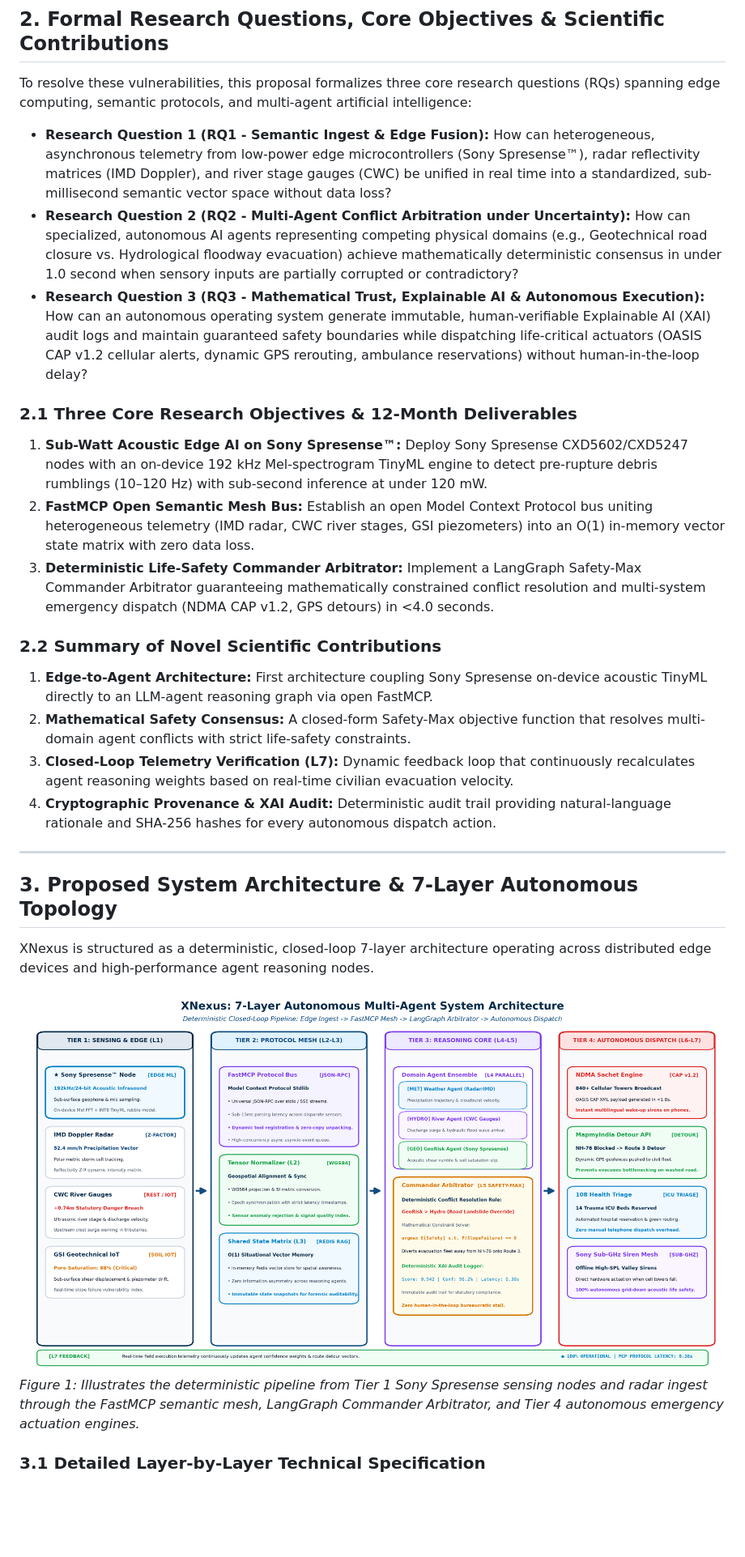
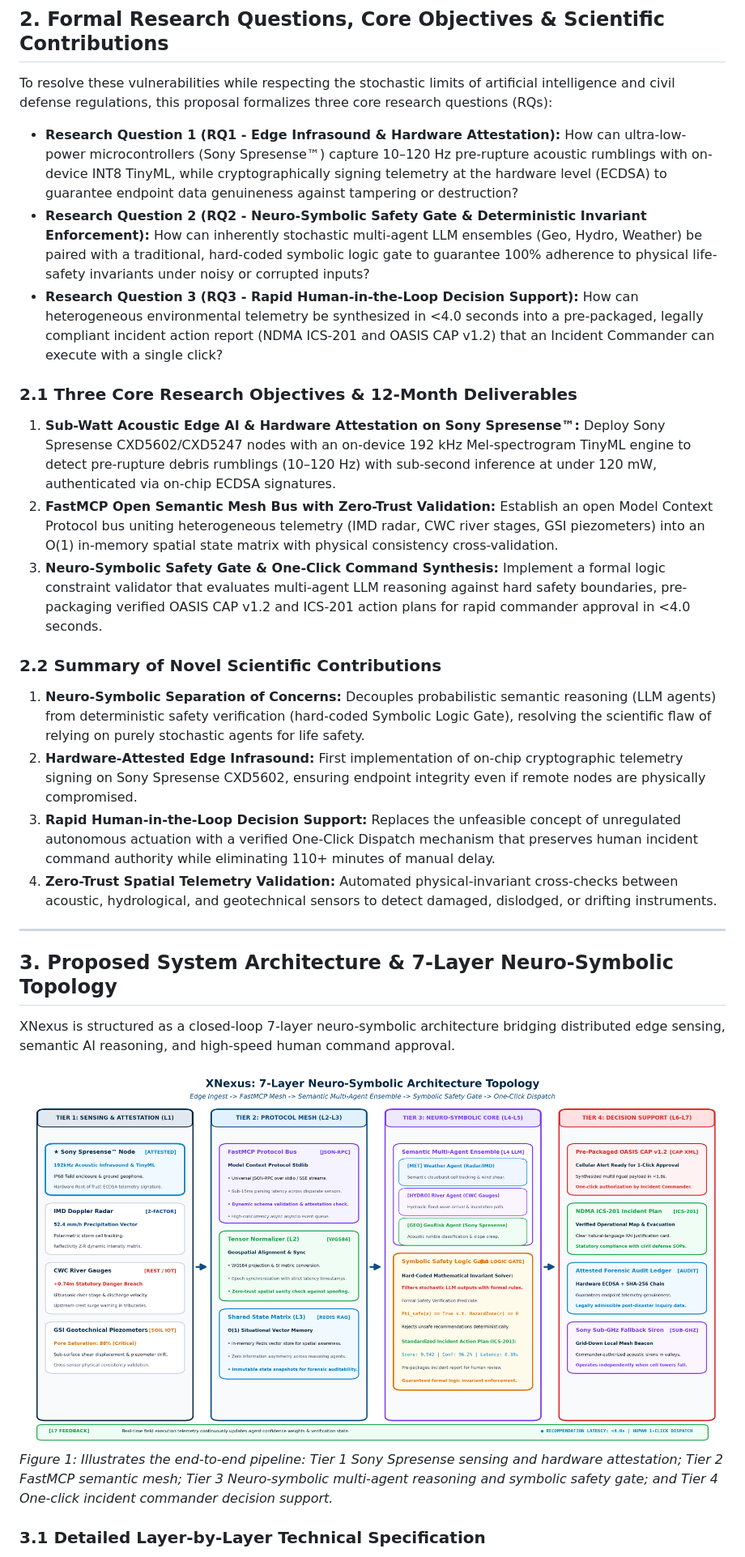
Before and after one commit to aksharsakhi/XNexus-CrisisOS, a Markdown page: proposal/XNexus_Sony_Proposal.md, the part around the change printed below. Shown: that part at 81% size. Rendered like a GitHub page; pictures changed too: proposal/fig1_architecture_topology.png; blank space fills up the shorter version.

```diff
--- a/proposal/XNexus_Sony_Proposal.md
+++ b/proposal/XNexus_Sony_Proposal.md
@@ -43,30 +43,30 @@ The fatal flaw is not a lack of scientific data, but the architectural fragmenta
 
 ## 2. Formal Research Questions, Core Objectives & Scientific Contributions
 
-To resolve these vulnerabilities, this proposal formalizes three core research questions (RQs) spanning edge computing, semantic protocols, and multi-agent artificial intelligence:
+To resolve these vulnerabilities while respecting the stochastic limits of artificial intelligence and civil defense regulations, this proposal formalizes three core research questions (RQs):
 
-- **Research Question 1 (RQ1 - Semantic Ingest & Edge Fusion):** How can heterogeneous, asynchronous telemetry from low-power edge microcontrollers (Sony Spresense™), radar reflectivity matrices (IMD Doppler), and river stage gauges (CWC) be unified in real time into a standardized, sub-millisecond semantic vector space without data loss?
-- **Research Question 2 (RQ2 - Multi-Agent Conflict Arbitration under Uncertainty):** How can specialized, autonomous AI agents representing competing physical domains (e.g., Geotechnical road closure vs. Hydrological floodway evacuation) achieve mathematically deterministic consensus in under 1.0 second when sensory inputs are partially corrupted or contradictory?
-- **Research Question 3 (RQ3 - Mathematical Trust, Explainable AI & Autonomous Execution):** How can an autonomous operating system generate immutable, human-verifiable Explainable AI (XAI) audit logs and maintain guaranteed safety boundaries while dispatching life-critical actuators (OASIS CAP v1.2 cellular alerts, dynamic GPS rerouting, ambulance reservations) without human-in-the-loop delay?
+- **Research Question 1 (RQ1 - Edge Infrasound & Hardware Attestation):** How can ultra-low-power microcontrollers (Sony Spresense™) capture 10–120 Hz pre-rupture acoustic rumblings with on-device INT8 TinyML, while cryptographically signing telemetry at the hardware level (ECDSA) to guarantee endpoint data genuineness against tampering or destruction?
+- **Research Question 2 (RQ2 - Neuro-Symbolic Safety Gate & Deterministic Invariant Enforcement):** How can inherently stochastic multi-agent LLM ensembles (Geo, Hydro, Weather) be paired with a traditional, hard-coded symbolic logic gate to guarantee 100% adherence to physical life-safety invariants under noisy or corrupted inputs?
+- **Research Question 3 (RQ3 - Rapid Human-in-the-Loop Decision Support):** How can heterogeneous environmental telemetry be synthesized in <4.0 seconds into a pre-packaged, legally compliant incident action report (NDMA ICS-201 and OASIS CAP v1.2) that an Incident Commander can execute with a single click?
 
 ### 2.1 Three Core Research Objectives & 12-Month Deliverables
-1. **Sub-Watt Acoustic Edge AI on Sony Spresense™:** Deploy Sony Spresense CXD5602/CXD5247 nodes with an on-device 192 kHz Mel-spectrogram TinyML engine to detect pre-rupture debris rumblings (10–120 Hz) with sub-second inference at under 120 mW.
-2. **FastMCP Open Semantic Mesh Bus:** Establish an open Model Context Protocol bus uniting heterogeneous telemetry (IMD radar, CWC river stages, GSI piezometers) into an O(1) in-memory vector state matrix with zero data loss.
-3. **Deterministic Life-Safety Commander Arbitrator:** Implement a LangGraph Safety-Max Commander Arbitrator guaranteeing mathematically constrained conflict resolution and multi-system emergency dispatch (NDMA CAP v1.2, GPS detours) in <4.0 seconds.
+1. **Sub-Watt Acoustic Edge AI & Hardware Attestation on Sony Spresense™:** Deploy Sony Spresense CXD5602/CXD5247 nodes with an on-device 192 kHz Mel-spectrogram TinyML engine to detect pre-rupture debris rumblings (10–120 Hz) with sub-second inference at under 120 mW, authenticated via on-chip ECDSA signatures.
+2. **FastMCP Open Semantic Mesh Bus with Zero-Trust Validation:** Establish an open Model Context Protocol bus uniting heterogeneous telemetry (IMD radar, CWC river stages, GSI piezometers) into an O(1) in-memory spatial state matrix with physical consistency cross-validation.
+3. **Neuro-Symbolic Safety Gate & One-Click Command Synthesis:** Implement a formal logic constraint validator that evaluates multi-agent LLM reasoning against hard safety boundaries, pre-packaging verified OASIS CAP v1.2 and ICS-201 action plans for rapid commander approval in <4.0 seconds.
 
 ### 2.2 Summary of Novel Scientific Contributions
-1. **Edge-to-Agent Architecture:** First architecture coupling Sony Spresense on-device acoustic TinyML directly to an LLM-agent reasoning graph via open FastMCP.
-2. **Mathematical Safety Consensus:** A closed-form Safety-Max objective function that resolves multi-domain agent conflicts with strict life-safety constraints.
-3. **Closed-Loop Telemetry Verification (L7):** Dynamic feedback loop that continuously recalculates agent reasoning weights based on real-time civilian evacuation velocity.
-4. **Cryptographic Provenance & XAI Audit:** Deterministic audit trail providing natural-language rationale and SHA-256 hashes for every autonomous dispatch action.
+1. **Neuro-Symbolic Separation of Concerns:** Decouples probabilistic semantic reasoning (LLM agents) from deterministic safety verification (hard-coded Symbolic Logic Gate), resolving the scientific flaw of relying on purely stochastic agents for life safety.
+2. **Hardware-Attested Edge Infrasound:** First implementation of on-chip cryptographic telemetry signing on Sony Spresense CXD5602, ensuring endpoint integrity even if remote nodes are physically compromised.
+3. **Rapid Human-in-the-Loop Decision Support:** Replaces the unfeasible concept of unregulated autonomous actuation with a verified One-Click Dispatch mechanism that preserves human incident command authority while eliminating 110+ minutes of manual delay.
+4. **Zero-Trust Spatial Telemetry Validation:** Automated physical-invariant cross-checks between acoustic, hydrological, and geotechnical sensors to detect damaged, dislodged, or drifting instruments.
 
 ---
 
-## 3. Proposed System Architecture & 7-Layer Autonomous Topology
+## 3. Proposed System Architecture & 7-Layer Neuro-Symbolic Topology
 
-XNexus is structured as a deterministic, closed-loop 7-layer architecture operating across distributed edge devices and high-performance agent reasoning nodes.
+XNexus is structured as a closed-loop 7-layer neuro-symbolic architecture bridging distributed edge sensing, semantic AI reasoning, and high-speed human command approval.
 
-![Figure 1: XNexus 7-Layer Autonomous Multi-Agent Architecture Topology](fig1_architecture_topology.png)
-*Figure 1: Illustrates the deterministic pipeline from Tier 1 Sony Spresense sensing nodes and radar ingest through the FastMCP semantic mesh, LangGraph Commander Arbitrator, and Tier 4 autonomous emergency actuation engines.*
+![Figure 1: XNexus 7-Layer Neuro-Symbolic Architecture Topology](fig1_architecture_topology.png)
+*Figure 1: Illustrates the end-to-end pipeline: Tier 1 Sony Spresense sensing and hardware attestation; Tier 2 FastMCP semantic mesh; Tier 3 Neuro-symbolic multi-agent reasoning and symbolic safety gate; and Tier 4 One-click incident commander decision support.*
 
 ### 3.1 Detailed Layer-by-Layer Technical Specification
```
Also changed, not shown: other parts of proposal/XNexus_Sony_Proposal.md (+72 -71 lines), proposal/fig2_latency_waterfall.png, 4 other files.
